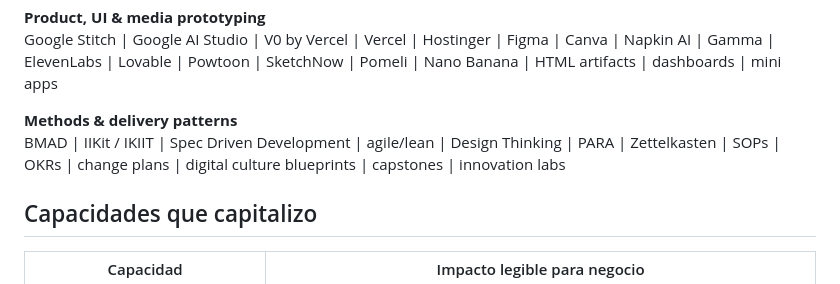
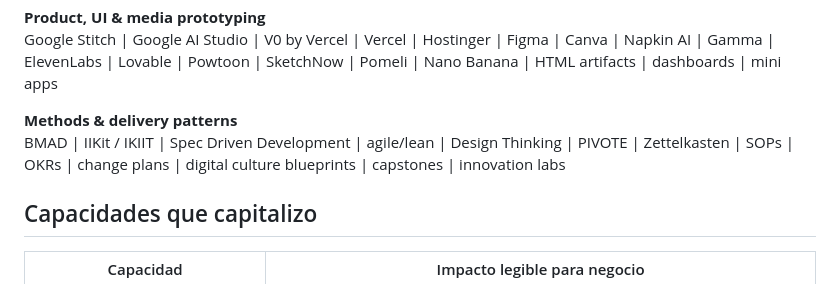
Before and after one commit to JaviMontano/JaviMontano, a Markdown page: README.md, the part around the change. Rendered like a GitHub page.

Commit message:
Replace PARA with PIVOTE

```diff
--- a/README.md
+++ b/README.md
@@ -145,7 +145,7 @@ Google Drive | Google Workspace | Google Meet | Microsoft 365 | Notion | Obsidia
 Google Stitch | Google AI Studio | V0 by Vercel | Vercel | Hostinger | Figma | Canva | Napkin AI | Gamma | ElevenLabs | Lovable | Powtoon | SketchNow | Pomeli | Nano Banana | HTML artifacts | dashboards | mini apps
 
 **Methods & delivery patterns**<br>
-BMAD | IIKit / IKIIT | Spec Driven Development | agile/lean | Design Thinking | PARA | Zettelkasten | SOPs | OKRs | change plans | digital culture blueprints | capstones | innovation labs
+BMAD | IIKit / IKIIT | Spec Driven Development | agile/lean | Design Thinking | PIVOTE | Zettelkasten | SOPs | OKRs | change plans | digital culture blueprints | capstones | innovation labs
 
 ## Capacidades que capitalizo
 
```
